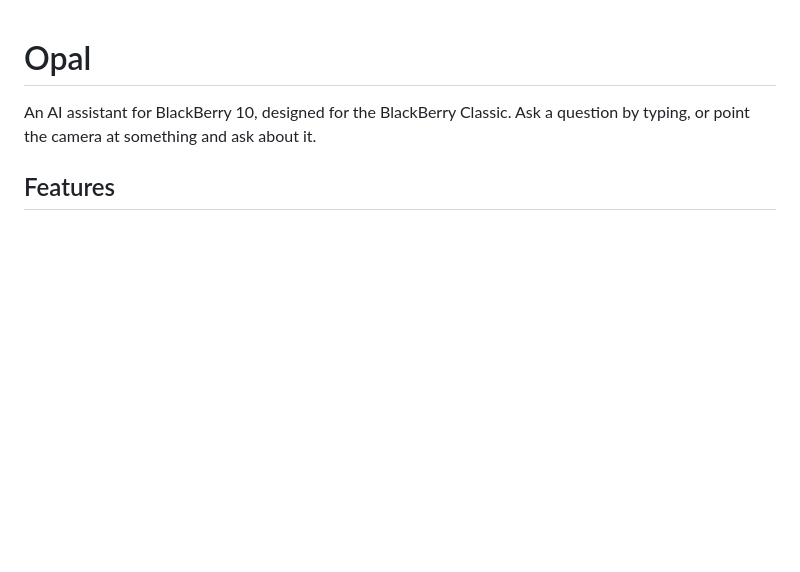
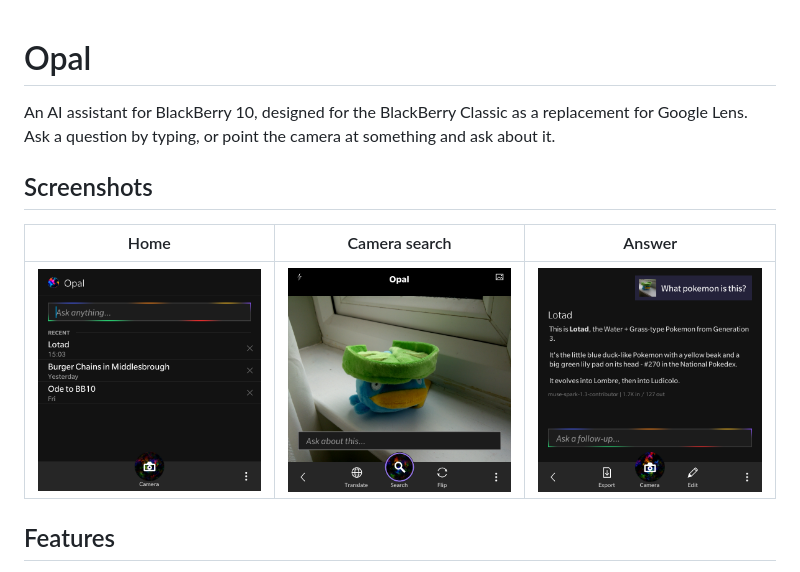
Before and after one commit to tomjxyz/opal, a Markdown page: README.md, the part around the change. Rendered like a GitHub page; pictures changed too: screenshots/camera.jpg (added), screenshots/home.jpg (added), screenshots/response.jpg (added); blank space fills up the shorter version.

Commit message:
Added screenshots

```diff
--- a/README.md
+++ b/README.md
@@ -1,7 +1,13 @@
 # Opal
 
-An AI assistant for BlackBerry 10, designed for the BlackBerry Classic. Ask a question by typing, or
-point the camera at something and ask about it.
+An AI assistant for BlackBerry 10, designed for the BlackBerry Classic as a replacement for Google Lens.
+Ask a question by typing, or point the camera at something and ask about it.
+
+## Screenshots
+
+| Home | Camera search | Answer |
+|:---:|:---:|:---:|
+| <img src="screenshots/home.jpg" width="240" alt="Home screen with the ask field and recent chats"> | <img src="screenshots/camera.jpg" width="240" alt="Camera search viewfinder"> | <img src="screenshots/response.jpg" width="240" alt="A formatted answer"> |
 
 ## Features
 
```
